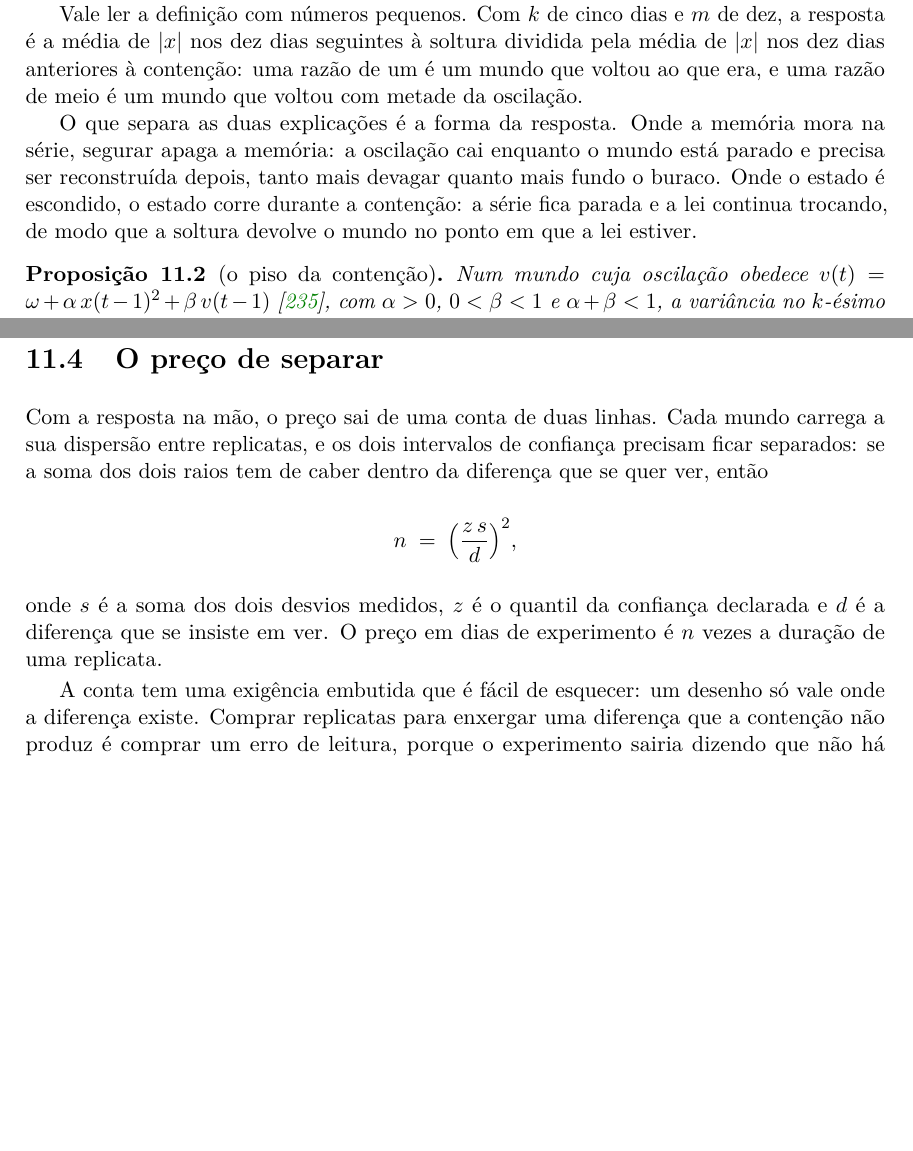
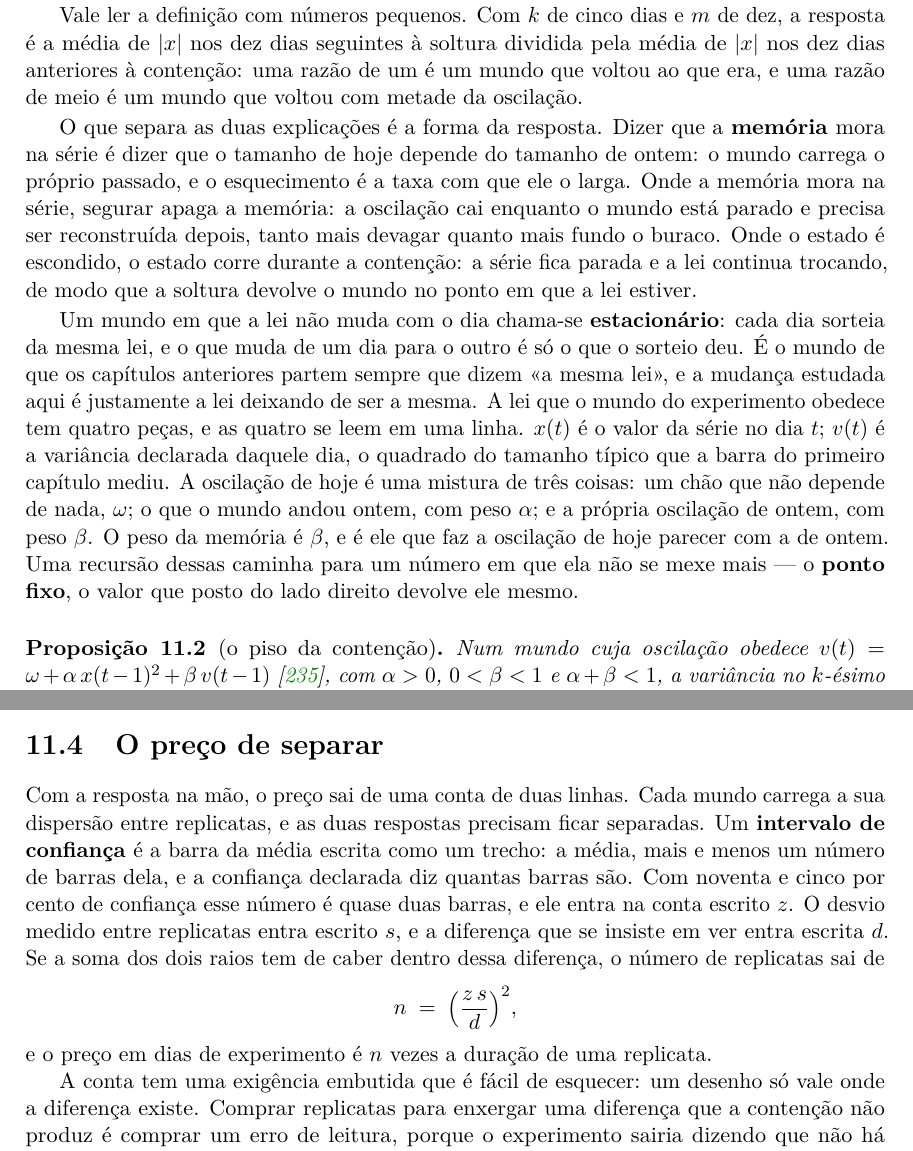
Before and after one commit to 0b3st4f3r4/k-frevo, a LaTeX thesis (livro/livro.tex, which reads livro/capitulos/11_desenho_da_intervencao.tex): two parts of pages 70 and 72 of 142, joined at a grey line, cut so that both start at the same text, the shorter picture padded with empty space. Compiled offline with pdfLaTeX.

Commit message:
aterrar: o capitulo 11 constroi a lei do mundo e o preco do experimento
Lote 3. O capitulo do desenho da intervencao usava doze objetos sem construir nenhum, e agora
cada um entra onde a frase precisa dele:

- a definicao do ato ganha o m (a janela de espera) e explica o que e uma replicata --- o mesmo
  experimento inteiro repetido do zero, que e o que da dispersao para medir;
- antes da proposicao do piso, a lei do mundo e lida em voz alta: x(t) e o valor do dia, v(t) e a
  variancia declarada (o quadrado do tamanho tipico que a barra do capitulo 1 mediu), e a
  oscilacao de hoje e uma mistura do chao omega, do que o mundo andou ontem com peso alpha e da
  oscilacao de ontem com peso beta --- mais o ponto fixo, o valor que posto do lado direito
  devolve ele mesmo;
- a memoria ganha nome no capitulo em que ela e o objeto da disputa: dizer que a memoria mora na
  serie e dizer que o tamanho de hoje depende do de ontem, e o esquecimento e a taxa com que o
  mundo larga o proprio passado;
- e o estacionario entra como o mundo em que a lei nao muda com o dia, que e o mundo de que os
  capitulos anteriores partem sempre que dizem "a mesma lei";
- o preco de separar ganha o intervalo de confianca (a barra da media escrita como um trecho, com
  z de quase duas barras no noventa e cinco por cento) e os tres simbolos da conta: s, z e d.

Registro: 56 objetos aterrados, 21 na fila. Portoes limpos.

```diff
--- a/livro/capitulos/11_desenho_da_intervencao.tex
+++ b/livro/capitulos/11_desenho_da_intervencao.tex
@@ -51,11 +55,34 @@ de $|x|$ nos dez dias seguintes à soltura dividida pela média de $|x|$ nos dez
 contenção: uma razão de um é um mundo que voltou ao que era, e uma razão de meio é um mundo que
 voltou com metade da oscilação.
 
-O que separa as duas explicações é a forma da resposta. Onde a memória mora na série, segurar apaga
+% aterramento: memoria
+O que separa as duas explicações é a forma da resposta.
+Dizer que a \textbf{memória} mora na série é
+dizer que o tamanho de hoje depende do tamanho de ontem: o mundo carrega o próprio passado, e o
+esquecimento é a taxa com que ele o larga. Onde a memória mora na série, segurar apaga
 a memória: a oscilação cai enquanto o mundo está parado e precisa ser reconstruída depois, tanto
 mais devagar quanto mais fundo o buraco. Onde o estado é escondido, o estado corre durante a
 contenção: a série fica parada e a lei continua trocando, de modo que a soltura devolve o mundo no
 ponto em que a lei estiver.
+
+% aterramento: estacionaria
+Um mundo em que a lei não muda com o dia chama-se \textbf{estacionário}: cada dia sorteia da mesma
+lei, e o que muda de um dia para o outro é só o que o sorteio deu. É o mundo de que os capítulos
+anteriores partem sempre que dizem «a mesma lei», e a mudança estudada aqui é justamente a lei
+deixando de ser a mesma.
+% aterramento: var
+% aterramento: x
+% aterramento: omega
+% aterramento: alpha
+% aterramento: beta
+% aterramento: ponto-fixo
+A lei que o mundo do experimento obedece tem quatro peças, e as quatro se leem em uma linha.
+$x(t)$ é o valor da série no dia $t$; $v(t)$ é a variância declarada daquele dia, o quadrado do
+tamanho típico que a barra do primeiro capítulo mediu. A oscilação de hoje é uma mistura de três
+coisas: um chão que não depende de nada, $\omega$; o que o mundo andou ontem, com peso $\alpha$;
+e a própria oscilação de ontem, com peso $\beta$. O peso da memória é $\beta$, e é ele que faz a
+oscilação de hoje parecer com a de ontem. Uma recursão dessas caminha para um número em que ela
+não se mexe mais --- o \textbf{ponto fixo}, o valor que posto do lado direito devolve ele mesmo.
 
 \begin{proposicao}[o piso da contenção]\label{prop:piso-contencao}
 Num mundo cuja oscilação obedece $v(t) = \omega + \alpha\, x(t-1)^2 + \beta\, v(t-1)$
@@ -141,14 +168,20 @@ uma média mais dispersa.
 \section{O preço de separar}
 
 Com a resposta na mão, o preço sai de uma conta de duas linhas. Cada mundo carrega a sua dispersão
-entre replicatas, e os dois intervalos de confiança precisam ficar separados: se a soma dos dois
-raios tem de caber dentro da diferença que se quer ver, então
+entre replicatas, e as duas respostas precisam ficar separadas.
+% aterramento: intervalo-de-confianca
+% aterramento: s
+% aterramento: z
+% aterramento: d
+Um \textbf{intervalo de confiança} é a barra da média escrita como um trecho: a média, mais e menos
+um número de barras dela, e a confiança declarada diz quantas barras são. Com noventa e cinco por
+cento de confiança esse número é quase duas barras, e ele entra na conta escrito $z$. O desvio
+medido entre replicatas entra escrito $s$, e a diferença que se insiste em ver entra escrita $d$.
+Se a soma dos dois raios tem de caber dentro dessa diferença, o número de replicatas sai de
 \[
 n \;=\; \Big( \frac{z\, s}{d} \Big)^{2},
 \]
-onde $s$ é a soma dos dois desvios medidos, $z$ é o quantil da confiança declarada e $d$ é a
-diferença que se insiste em ver. O preço em dias de experimento é $n$ vezes a duração de uma
-replicata.
+e o preço em dias de experimento é $n$ vezes a duração de uma replicata.
 
 A conta tem uma exigência embutida que é fácil de esquecer: um desenho só vale onde a diferença
 existe. Comprar replicatas para enxergar uma diferença que a contenção não produz é comprar um erro
```
Also changed, not shown: dados/aterramento.tsv (+14 -13 lines), livro/livro.pdf, livro/capitulos/11_desenho_da_intervencao.tex (8 more changed lines).
